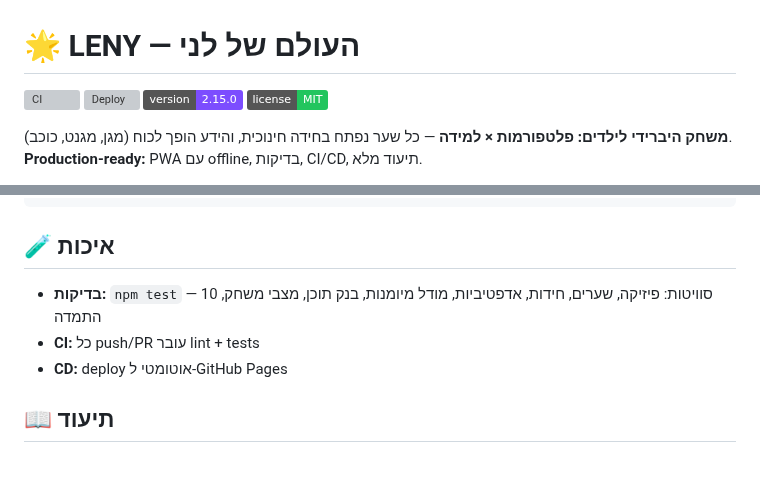
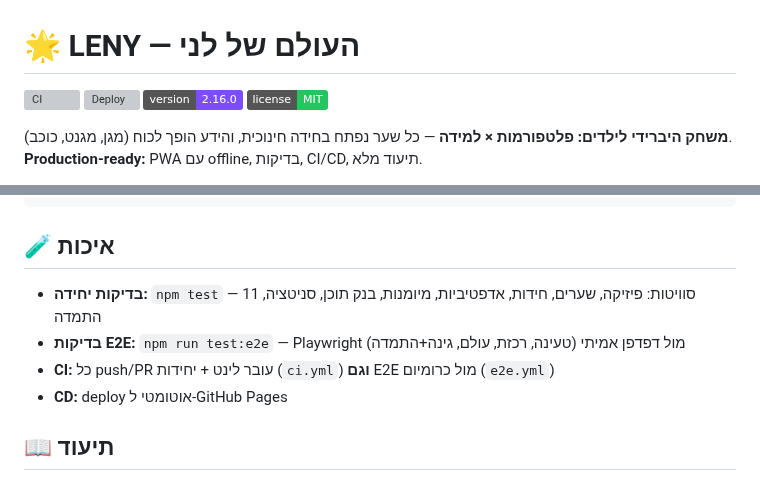
Before and after one commit to dudududi144-source/LENY, a Markdown page: README.md, 2 parts joined by grey strips. GitHub-like rendering; badges without logos; grey boxes are pictures that could not be loaded.

Commit message:
docs: E2E + perf + v2.16.0 in README

````diff
--- a/README.md
+++ b/README.md
@@ -2,7 +2,7 @@
 
 ![CI](https://github.com/dudududi144-source/LENY/actions/workflows/ci.yml/badge.svg)
 ![Deploy](https://github.com/dudududi144-source/LENY/actions/workflows/deploy-pages.yml/badge.svg)
-![Version](https://img.shields.io/badge/version-2.15.0-7c4dff)
+![Version](https://img.shields.io/badge/version-2.16.0-7c4dff)
 ![License](https://img.shields.io/badge/license-MIT-22c55e)
 
 **משחק היברידי לילדים: פלטפורמות × למידה** — כל שער נפתח בחידה חינוכית, והידע הופך לכוח (מגן, מגנט, כוכב). **Production-ready:** PWA עם offline, בדיקות, CI/CD, תיעוד מלא.
@@ -80,8 +80,9 @@ LENY/
 ```
 
 ## 🧪 איכות
-- **בדיקות:** `npm test` — 10 סוויטות: פיזיקה, שערים, חידות, אדפטיביות, מודל מיומנות, בנק תוכן, מצבי משחק, התמדה
-- **CI:** כל push/PR עובר lint + tests
+- **בדיקות יחידה:** `npm test` — 11 סוויטות: פיזיקה, שערים, חידות, אדפטיביות, מיומנות, בנק תוכן, סניטציה, התמדה
+- **בדיקות E2E:** `npm run test:e2e` — Playwright מול דפדפן אמיתי (טעינה, רכזת, עולם, גינה+התמדה)
+- **CI:** כל push/PR עובר לינט + יחידות (`ci.yml`) **וגם** E2E מול כרומיום (`e2e.yml`)
 - **CD:** deploy אוטומטי ל-GitHub Pages
 
 ## 📖 תיעוד
````
